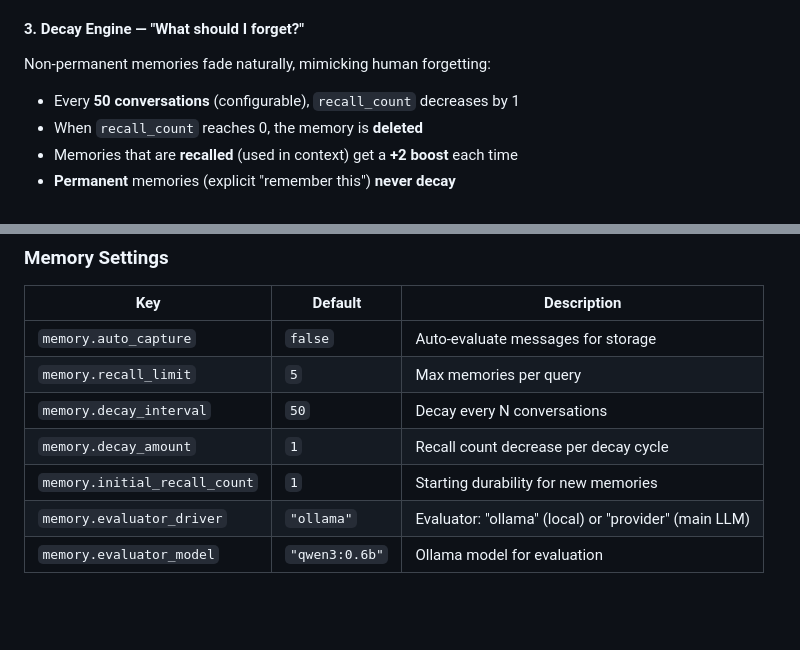
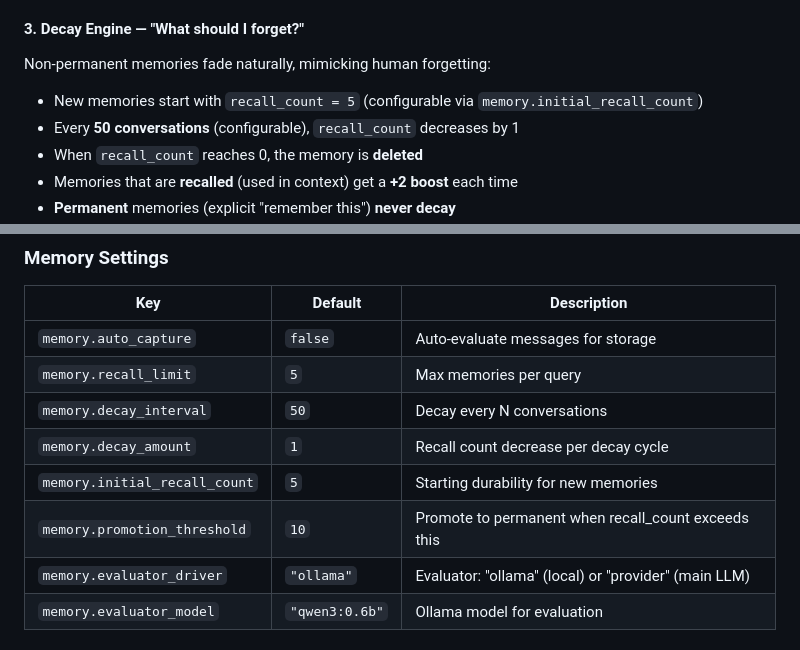
Before and after one commit to riyogarta/syne, a Markdown page: README.md, 2 parts joined by grey strips. GitHub-like rendering; blank space fills up the shorter version.

Commit message:
docs: add initial_recall_count and promotion_threshold to decay section
Co-Authored-By: Claude Opus 4.6 <noreply@anthropic.com>

```diff
--- a/README.md
+++ b/README.md
@@ -205,6 +205,7 @@ Graph extraction uses the main chat LLM by default, switchable to Ollama via `/g
 
 Non-permanent memories fade naturally, mimicking human forgetting:
 
+- New memories start with `recall_count = 5` (configurable via `memory.initial_recall_count`)
 - Every **50 conversations** (configurable), `recall_count` decreases by 1
 - When `recall_count` reaches 0, the memory is **deleted**
 - Memories that are **recalled** (used in context) get a **+2 boost** each time
@@ -494,7 +495,8 @@ All configuration lives in the `config` table. Change via conversation or `updat
 | `memory.recall_limit` | `5` | Max memories per query |
 | `memory.decay_interval` | `50` | Decay every N conversations |
 | `memory.decay_amount` | `1` | Recall count decrease per decay cycle |
-| `memory.initial_recall_count` | `1` | Starting durability for new memories |
+| `memory.initial_recall_count` | `5` | Starting durability for new memories |
+| `memory.promotion_threshold` | `10` | Promote to permanent when recall_count exceeds this |
 | `memory.evaluator_driver` | `"ollama"` | Evaluator: "ollama" (local) or "provider" (main LLM) |
 | `memory.evaluator_model` | `"qwen3:0.6b"` | Ollama model for evaluation |
 
```
